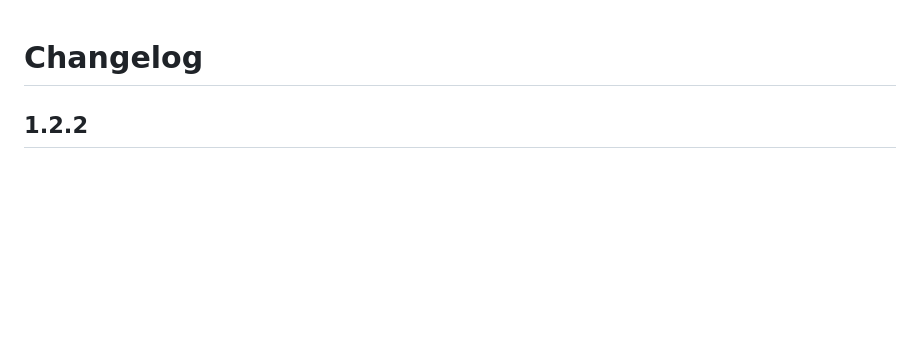
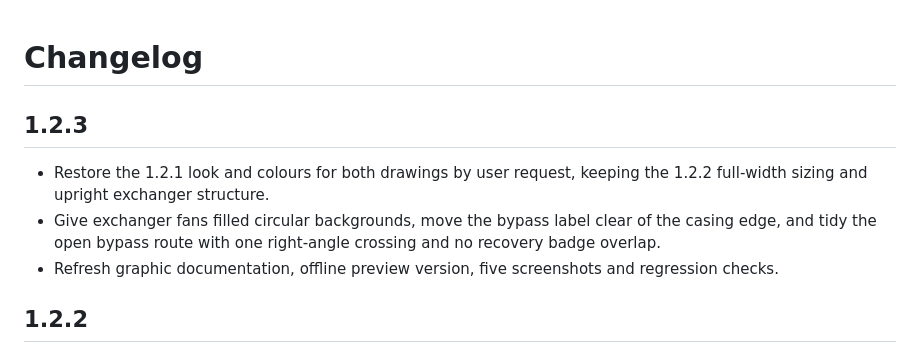
Before and after one commit to silviuk/vallox-dashboard, a Markdown page: CHANGELOG.md, the part around the change. GitHub-like rendering; blank space fills up the shorter version.

```diff
--- a/CHANGELOG.md
+++ b/CHANGELOG.md
@@ -1,4 +1,10 @@
 # Changelog
+
+## 1.2.3
+
+- Restore the 1.2.1 look and colours for both drawings by user request, keeping the 1.2.2 full-width sizing and upright exchanger structure.
+- Give exchanger fans filled circular backgrounds, move the bypass label clear of the casing edge, and tidy the open bypass route with one right-angle crossing and no recovery badge overlap.
+- Refresh graphic documentation, offline preview version, five screenshots and regression checks.
 
 ## 1.2.2
 
```
Also changed, not shown: README.md (+10 -8 lines), images/graphic-dark.png, images/graphic-light.png, images/graphic-mobile-dark.png, images/graphic-mobile-de.png, images/graphic-mobile-light.png, 6 other files.
